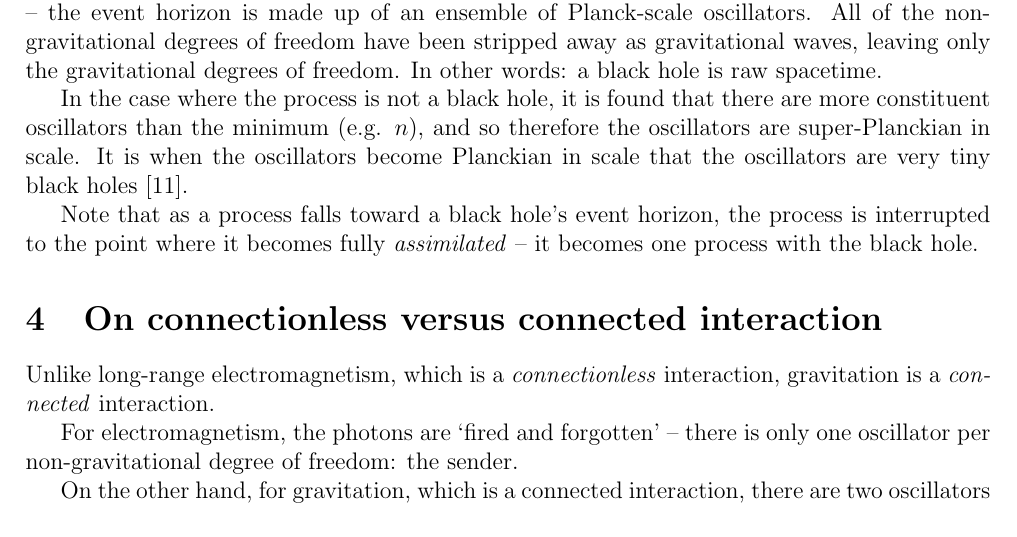
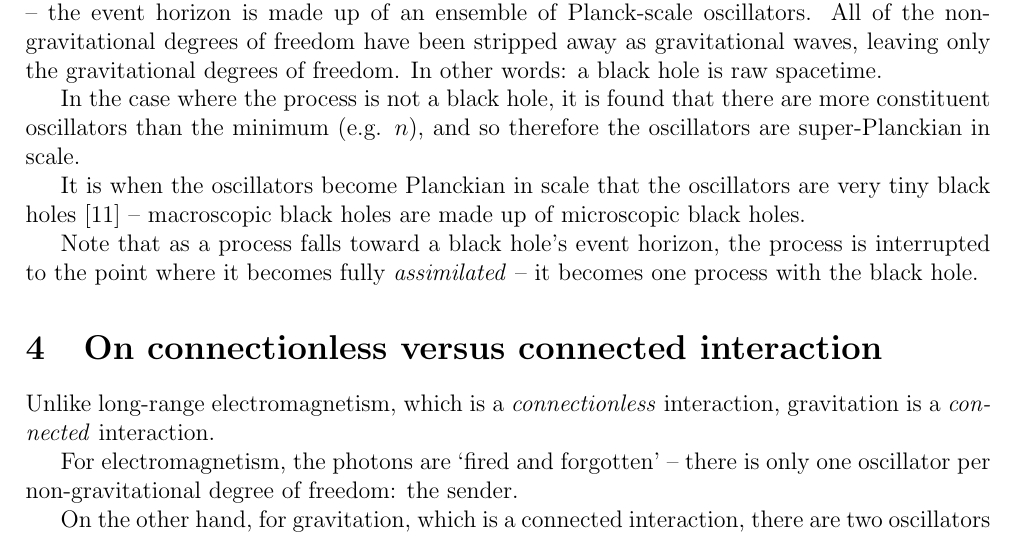
Before and after one commit to sjhalayka/papers, a LaTeX paper (anisotropic gravitation/bezier_escape.tex): part of page 2 of 4, cut so that both start at the same text. Compiled offline with pdfLaTeX.

Commit message:
Add files via upload

```diff
--- a/anisotropic gravitation/bezier_escape.tex
+++ b/anisotropic gravitation/bezier_escape.tex
@@ -96,7 +96,8 @@ All of the non-gravitational degrees of freedom have been stripped away as gravi
 In other words: a black hole is raw spacetime.
 
 In the case where the process is not a black hole, it is found that there are more constituent oscillators than the minimum (e.g. $n$), and so therefore the oscillators are super-Planckian in scale.
-It is when the oscillators become Planckian in scale that the oscillators are very tiny black holes \cite{string}.
+
+It is when the oscillators become Planckian in scale that the oscillators are very tiny black holes \cite{string} -- macroscopic black holes are made up of microscopic black holes.
 
 Note that as a process falls toward a black hole's event horizon, the process is interrupted to the point where it becomes fully {\textit{assimilated}} -- it becomes one process with the black hole.
 
```
Also changed, not shown: anisotropic gravitation/bezier_escape.pdf, anisotropic gravitation/bezier_escape.tex (3 more changed lines), 1 other file.
